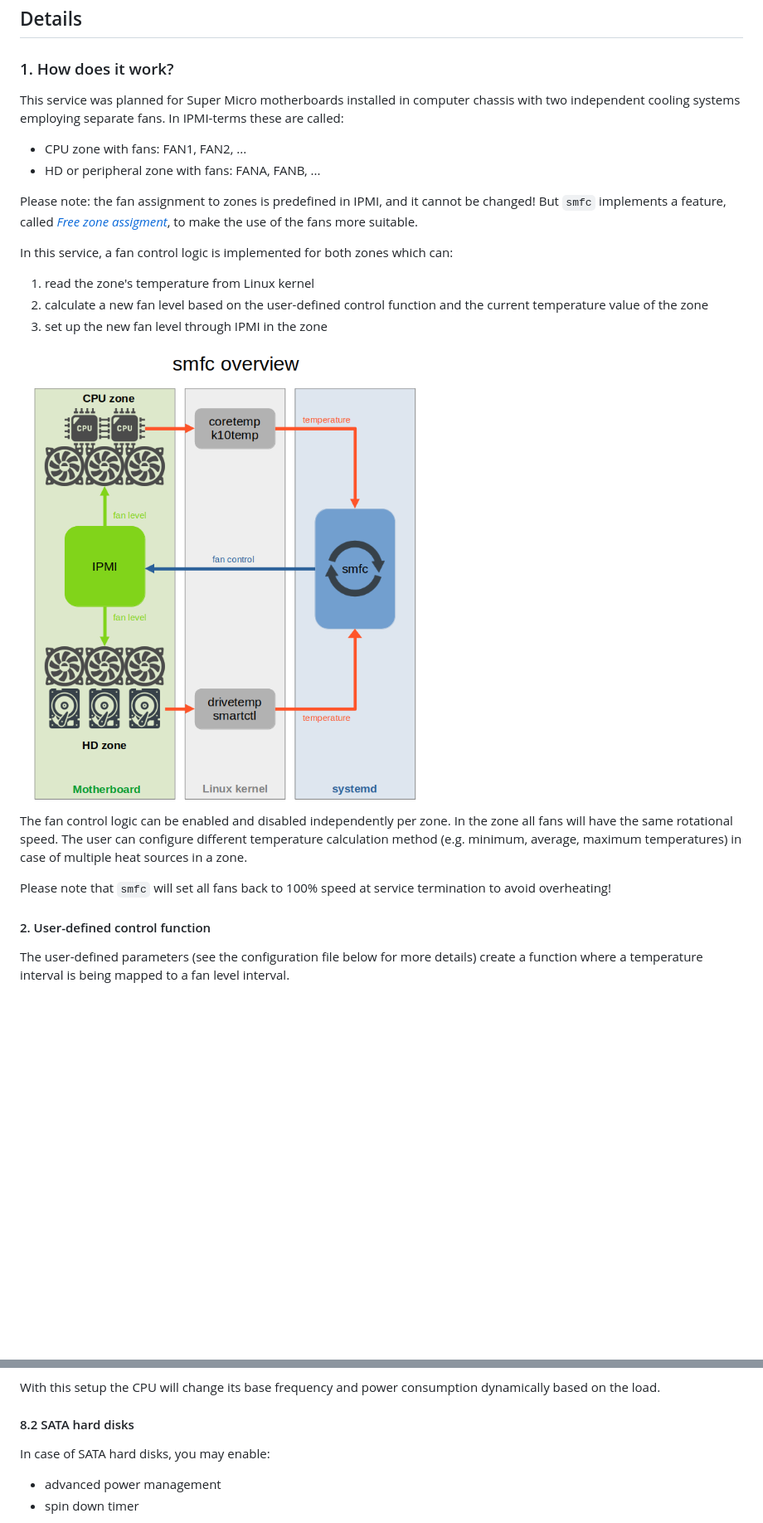
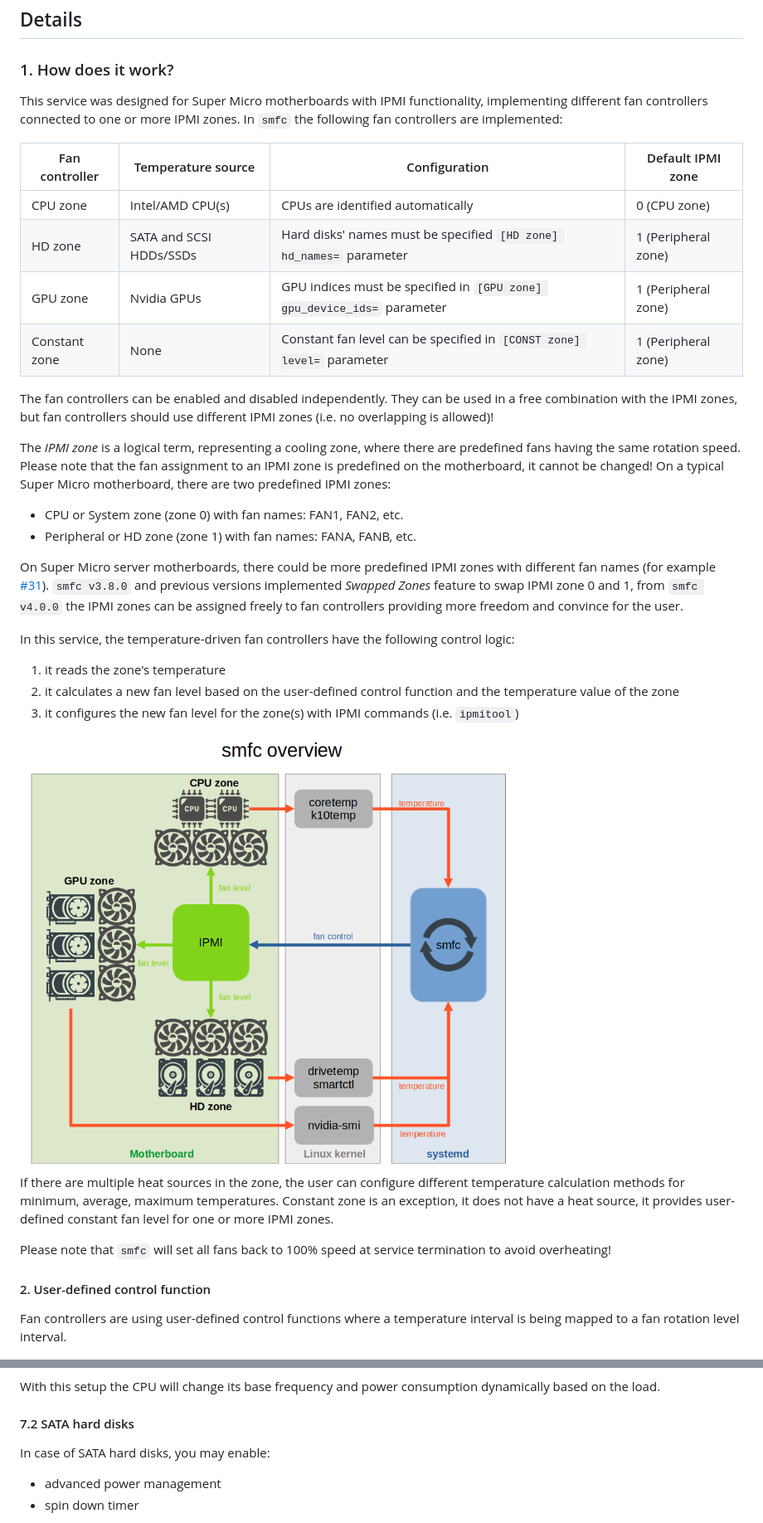
Before and after one commit to petersulyok/smfc, a Markdown page: README.md, 2 parts joined by grey strips. Shown at 83% size. GitHub-like rendering; pictures changed too: doc/smfc_overview.png; blank space fills up the shorter version.

```diff
--- a/README.md
+++ b/README.md
@@ -45,26 +45,42 @@ Feel free to visit [Discussions](https://github.com/petersulyok/smfc/discussions
 
 ## Details
 ### 1. How does it work?
-This service was planned for Super Micro motherboards installed in computer chassis with two independent cooling systems employing separate fans. In IPMI-terms these are called:
- - CPU zone with fans: FAN1, FAN2, ...
- - HD or peripheral zone with fans: FANA, FANB, ...
+This service was designed for Super Micro motherboards with IPMI functionality, implementing different fan controllers connected to one or more IPMI zones.
+In `smfc` the following fan controllers are implemented:
 
-Please note: the fan assignment to zones is predefined in IPMI, and it cannot be changed! But `smfc` implements a feature, called [_Free zone assigment_](https://github.com/petersulyok/smfc?tab=readme-ov-file#3-free-zone-assignment), to make the use of the fans more suitable.
+| Fan controller | Temperature source      | Configuration                                                           | Default IPMI zone   |
+|----------------|-------------------------|-------------------------------------------------------------------------|---------------------|
+| CPU zone       | Intel/AMD CPU(s)        | CPUs are identified automatically                                       | 0 (CPU zone)        |
+| HD zone        | SATA and SCSI HDDs/SSDs | Hard disks' names must be specified `[HD zone] hd_names=` parameter     | 1 (Peripheral zone) |
+| GPU zone       | Nvidia GPUs             | GPU indices must be specified in `[GPU zone] gpu_device_ids=` parameter | 1 (Peripheral zone) |
+| Constant zone  | None                    | Constant fan level can be specified in `[CONST zone] level=` parameter  | 1 (Peripheral zone) |
 
-In this service, a fan control logic is implemented for both zones which can:
+The fan controllers can be enabled and disabled independently. They can be used in a free combination with the IPMI zones, but fan controllers should use different IPMI zones (i.e. no overlapping is allowed)!
 
- 1. read the zone's temperature from Linux kernel
- 2. calculate a new fan level based on the user-defined control function and the current temperature value of the zone
- 3. set up the new fan level through IPMI in the zone
+The _IPMI zone_ is a logical term, representing a cooling zone, where there are predefined fans having the same rotation speed. Please note that the fan assignment to an IPMI zone is predefined on the motherboard, it cannot be changed!
+On a typical Super Micro motherboard, there are two predefined IPMI zones:
+
+- CPU or System zone (zone 0) with fan names: FAN1, FAN2, etc.
+- Peripheral or HD zone (zone 1) with fan names: FANA, FANB, etc.
+
+On Super Micro server motherboards, there could be more predefined IPMI zones with different fan names (for example [#31](https://github.com/petersulyok/smfc/issues/31)).
+`smfc v3.8.0` and previous versions implemented _Swapped Zones_ feature to swap IPMI zone 0 and 1, from `smfc v4.0.0` the IPMI zones can be assigned freely to fan controllers providing more freedom and convince for the user.
+
+In this service, the temperature-driven fan controllers have the following control logic:
+
+ 1. it reads the zone's temperature
+ 2. it calculates a new fan level based on the user-defined control function and the temperature value of the zone
+ 3. it configures the new fan level for the zone(s) with IPMI commands (i.e. `ipmitool`)
 
 <img src="https://github.com/petersulyok/smfc/raw/main/doc/smfc_overview.png" align="center" width="600">
 
-The fan control logic can be enabled and disabled independently per zone. In the zone all fans will have the same rotational speed. The user can configure different temperature calculation method (e.g. minimum, average, maximum temperatures) in case of multiple heat sources in a zone.
+If there are multiple heat sources in the zone, the user can configure different temperature calculation methods for minimum, average, maximum temperatures.
+Constant zone is an exception, it does not have a heat source, it provides user-defined constant fan level for one or more IPMI zones.
 
 Please note that `smfc` will set all fans back to 100% speed at service termination to avoid overheating!
 
 #### 2. User-defined control function
-The user-defined parameters (see the configuration file below for more details) create a function where a temperature interval is being mapped to a fan level interval.
+Fan controllers are using user-defined control functions where a temperature interval is being mapped to a fan rotation level interval.
 
  <img src="https://github.com/petersulyok/smfc/raw/main/doc/userdefined_control_function.png" align="center" width="500">
 
@@ -270,7 +251,7 @@ AMD(R) CPUs:
 
 With this setup the CPU will change its base frequency and power consumption dynamically based on the load.
 
-#### 8.2 SATA hard disks
+#### 7.2 SATA hard disks
 In case of SATA hard disks, you may enable:
 
  - advanced power management
```
Also changed, not shown: other parts of README.md (+20 -55 lines), 1 other file.
